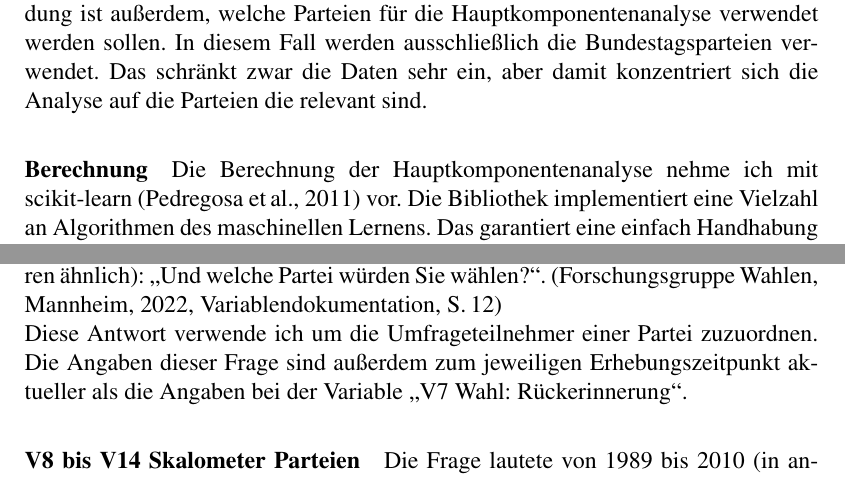
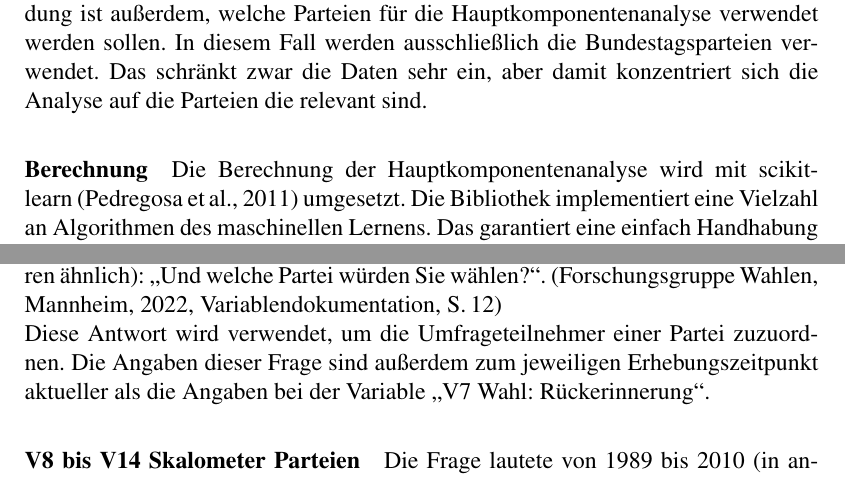
Before and after one commit to schaefertim/bachelorThesis, a LaTeX thesis (doc/thesis/paper.tex, which reads doc/thesis/results.tex): two parts of pages 23 and 26 of 39, joined at a grey line, cut so that both start at the same text. Compiled offline with pdfLaTeX.

Commit message:
[DOC] ich -> passiv

```diff
--- a/doc/thesis/results.tex
+++ b/doc/thesis/results.tex
@@ -79,5 +79,5 @@ In diesem Fall werden ausschließlich die Bundestagsparteien verwendet.
 Das schränkt zwar die Daten sehr ein, aber damit konzentriert sich die Analyse auf die Parteien die relevant sind.
 
 \paragraph{Berechnung}
-Die Berechnung der Hauptkomponentenanalyse nehme ich mit scikit-learn \citep{scikit-learn} vor. Die Bibliothek implementiert eine Vielzahl an Algorithmen des maschinellen Lernens. Das garantiert eine einfach Handhabung und effiziente Implementierung.
+Die Berechnung der Hauptkomponentenanalyse wird mit scikit-learn \citep{scikit-learn} umgesetzt. Die Bibliothek implementiert eine Vielzahl an Algorithmen des maschinellen Lernens. Das garantiert eine einfach Handhabung und effiziente Implementierung.
 
@@ -175,7 +175,7 @@ Der Daten des Politbarometers sind sehr umfangreich. Es werden viele verschieden
 
 \paragraph{V6 Parteienwahl Absicht}
 Die Frage lautete von 2010 bis 2020 (in anderen Jahren ähnlich): \glqq Und welche Partei würden Sie wählen?\grqq. \citep[Variablendokumentation, S.\,12]{politbarometer}\\
-Diese Antwort verwende ich um die Umfrageteilnehmer einer Partei zuzuordnen. Die Angaben dieser Frage sind außerdem zum jeweiligen Erhebungszeitpunkt aktueller als die Angaben bei der Variable \glqq V7 Wahl: Rückerinnerung\grqq.
+Diese Antwort wird verwendet, um die Umfrageteilnehmer einer Partei zuzuordnen. Die Angaben dieser Frage sind außerdem zum jeweiligen Erhebungszeitpunkt aktueller als die Angaben bei der Variable \glqq V7 Wahl: Rückerinnerung\grqq.
 
 \paragraph{V8 bis V14 Skalometer Parteien}
 Die Frage lautete von 1989 bis 2010 (in anderen Jahren ähnlich): \glqq Und nun noch etwas genauer zu den Parteien. Stellen Sie sich bitte einmal ein Thermometer vor, das von plus 5 bis minus 5 geht, mit einem Nullpunkt dazwischen. Sagen Sie mir mit diesem Thermometer, was Sie von den einzelnen Parteien halten. +5 bedeutet, dass Sie sehr viel von der Partei halten. -5 bedeutet, dass Sie überhaupt nichts von ihr halten. Mit den Werten dazwischen können Sie Ihre Meinung abgestuft sagen.\grqq\\
```
Also changed, not shown: doc/thesis/results.tex (4 more changed lines).
